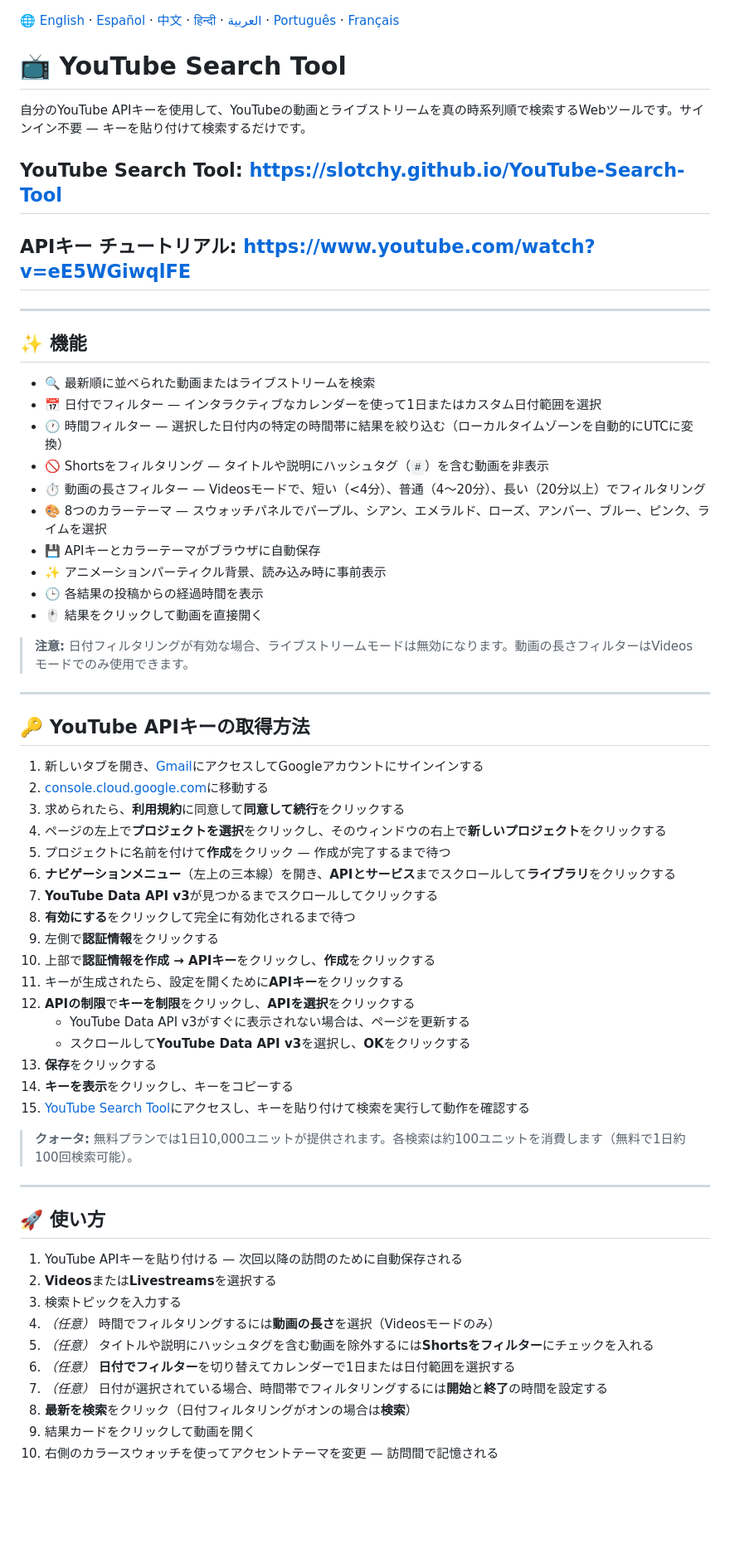
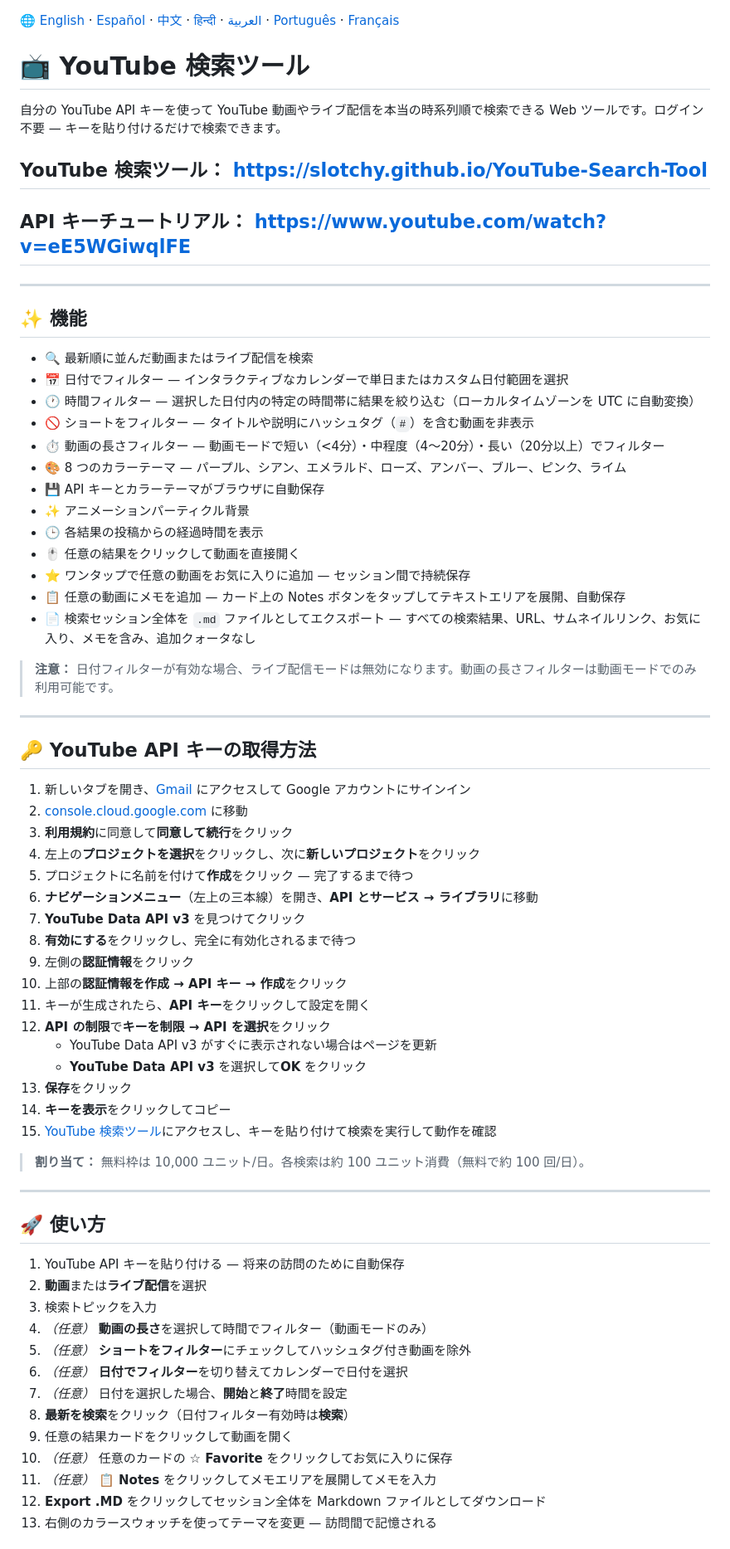
Before and after one commit to Slotchy/YouTube-Search-Tool, a Markdown page: README.ja.md, the part around one of its changes. Shown at 83% size. Rendered like a GitHub page; blank space fills up the shorter version.

```diff
--- a/README.ja.md
+++ b/README.ja.md
@@ -1,64 +1,71 @@
 🌐 [English](README.md) · [Español](README.es.md) · [中文](README.zh.md) · [हिन्दी](README.hi.md) · [العربية](README.ar.md) · [Português](README.pt.md) · [Français](README.fr.md)
 
-# 📺 YouTube Search Tool
+# 📺 YouTube 検索ツール
 
-自分のYouTube APIキーを使用して、YouTubeの動画とライブストリームを真の時系列順で検索するWebツールです。サインイン不要 — キーを貼り付けて検索するだけです。
+自分の YouTube API キーを使って YouTube 動画やライブ配信を本当の時系列順で検索できる Web ツールです。ログイン不要 — キーを貼り付けるだけで検索できます。
 
-## **YouTube Search Tool:** <https://slotchy.github.io/YouTube-Search-Tool>
-## **APIキー チュートリアル:** <https://www.youtube.com/watch?v=eE5WGiwqlFE>
+## **YouTube 検索ツール：** <https://slotchy.github.io/YouTube-Search-Tool>
+## **API キーチュートリアル：** <https://www.youtube.com/watch?v=eE5WGiwqlFE>
 
 ---
 
 ## ✨ 機能
 
-* 🔍 最新順に並べられた動画またはライブストリームを検索
-* 📅 日付でフィルター — インタラクティブなカレンダーを使って1日またはカスタム日付範囲を選択
-* 🕐 時間フィルター — 選択した日付内の特定の時間帯に結果を絞り込む（ローカルタイムゾーンを自動的にUTCに変換）
-* 🚫 Shortsをフィルタリング — タイトルや説明にハッシュタグ（`#`）を含む動画を非表示
-* ⏱️ 動画の長さフィルター — Videosモードで、短い（<4分）、普通（4〜20分）、長い（20分以上）でフィルタリング
-* 🎨 8つのカラーテーマ — スウォッチパネルでパープル、シアン、エメラルド、ローズ、アンバー、ブルー、ピンク、ライムを選択
-* 💾 APIキーとカラーテーマがブラウザに自動保存
-* ✨ アニメーションパーティクル背景、読み込み時に事前表示
+* 🔍 最新順に並んだ動画またはライブ配信を検索
+* 📅 日付でフィルター — インタラクティブなカレンダーで単日またはカスタム日付範囲を選択
+* 🕐 時間フィルター — 選択した日付内の特定の時間帯に結果を絞り込む（ローカルタイムゾーンを UTC に自動変換）
+* 🚫 ショートをフィルター — タイトルや説明にハッシュタグ（`#`）を含む動画を非表示
+* ⏱️ 動画の長さフィルター — 動画モードで短い（<4分）・中程度（4〜20分）・長い（20分以上）でフィルター
+* 🎨 8 つのカラーテーマ — パープル、シアン、エメラルド、ローズ、アンバー、ブルー、ピンク、ライム
+* 💾 API キーとカラーテーマがブラウザに自動保存
+* ✨ アニメーションパーティクル背景
 * 🕒 各結果の投稿からの経過時間を表示
-* 🖱️ 結果をクリックして動画を直接開く
+* 🖱️ 任意の結果をクリックして動画を直接開く
+* ⭐ ワンタップで任意の動画をお気に入りに追加 — セッション間で持続保存
+* 📋 任意の動画にメモを追加 — カード上の Notes ボタンをタップしてテキストエリアを展開、自動保存
+* 📄 検索セッション全体を `.md` ファイルとしてエクスポート — すべての検索結果、URL、サムネイルリンク、お気に入り、メモを含み、追加クォータなし
 
-> **注意:** 日付フィルタリングが有効な場合、ライブストリームモードは無効になります。動画の長さフィルターはVideosモードでのみ使用できます。
+> **注意：** 日付フィルターが有効な場合、ライブ配信モードは無効になります。動画の長さフィルターは動画モードでのみ利用可能です。
 
 ---
 
-## 🔑 YouTube APIキーの取得方法
+## 🔑 YouTube API キーの取得方法
 
-1. 新しいタブを開き、[Gmail](https://mail.google.com)にアクセスしてGoogleアカウントにサインインする
-2. [console.cloud.google.com](https://console.cloud.google.com)に移動する
-3. 求められたら、**利用規約**に同意して**同意して続行**をクリックする
-4. ページの左上で**プロジェクトを選択**をクリックし、そのウィンドウの右上で**新しいプロジェクト**をクリックする
-5. プロジェクトに名前を付けて**作成**をクリック — 作成が完了するまで待つ
-6. **ナビゲーションメニュー**（左上の三本線）を開き、**APIとサービス**までスクロールして**ライブラリ**をクリックする
-7. **YouTube Data API v3**が見つかるまでスクロールしてクリックする
-8. **有効にする**をクリックして完全に有効化されるまで待つ
-9. 左側で**認証情報**をクリックする
-10. 上部で**認証情報を作成 → APIキー**をクリックし、**作成**をクリックする
-11. キーが生成されたら、設定を開くために**APIキー**をクリックする
-12. **APIの制限**で**キーを制限**をクリックし、**APIを選択**をクリックする
-    - YouTube Data API v3がすぐに表示されない場合は、ページを更新する
-    - スクロールして**YouTube Data API v3**を選択し、**OK**をクリックする
-13. **保存**をクリックする
-14. **キーを表示**をクリックし、キーをコピーする
-15. [YouTube Search Tool](https://slotchy.github.io/YouTube-Search-Tool)にアクセスし、キーを貼り付けて検索を実行して動作を確認する
+1. 新しいタブを開き、[Gmail](https://mail.google.com) にアクセスして Google アカウントにサインイン
+2. [console.cloud.google.com](https://console.cloud.google.com) に移動
+3. **利用規約**に同意して**同意して続行**をクリック
+4. 左上の**プロジェクトを選択**をクリックし、次に**新しいプロジェクト**をクリック
+5. プロジェクトに名前を付けて**作成**をクリック — 完了するまで待つ
+6. **ナビゲーションメニュー**（左上の三本線）を開き、**API とサービス → ライブラリ**に移動
+7. **YouTube Data API v3** を見つけてクリック
+8. **有効にする**をクリックし、完全に有効化されるまで待つ
+9. 左側の**認証情報**をクリック
+10. 上部の**認証情報を作成 → API キー → 作成**をクリック
+11. キーが生成されたら、**API キー**をクリックして設定を開く
+12. **API の制限**で**キーを制限 → API を選択**をクリック
+    - YouTube Data API v3 がすぐに表示されない場合はページを更新
+    - **YouTube Data API v3** を選択して**OK** をクリック
+13. **保存**をクリック
+14. **キーを表示**をクリックしてコピー
+15. [YouTube 検索ツール](https://slotchy.github.io/YouTube-Search-Tool)にアクセスし、キーを貼り付けて検索を実行して動作を確認
 
-> **クォータ:** 無料プランでは1日10,000ユニットが提供されます。各検索は約100ユニットを消費します（無料で1日約100回検索可能）。
+> **割り当て：** 無料枠は 10,000 ユニット/日。各検索は約 100 ユニット消費（無料で約 100 回/日）。
 
 ---
 
 ## 🚀 使い方
 
-1. YouTube APIキーを貼り付ける — 次回以降の訪問のために自動保存される
-2. **Videos**または**Livestreams**を選択する
-3. 検索トピックを入力する
-4. *（任意）* 時間でフィルタリングするには**動画の長さ**を選択（Videosモードのみ）
-5. *（任意）* タイトルや説明にハッシュタグを含む動画を除外するには**Shortsをフィルター**にチェックを入れる
-6. *（任意）* **日付でフィルター**を切り替えてカレンダーで1日または日付範囲を選択する
-7. *（任意）* 日付が選択されている場合、時間帯でフィルタリングするには**開始**と**終了**の時間を設定する
-8. **最新を検索**をクリック（日付フィルタリングがオンの場合は**検索**）
-9. 結果カードをクリックして動画を開く
-10. 右側のカラースウォッチを使ってアクセントテーマを変更 — 訪問間で記憶される
+1. YouTube API キーを貼り付ける — 将来の訪問のために自動保存
+2. **動画**または**ライブ配信**を選択
+3. 検索トピックを入力
+4. *（任意）* **動画の長さ**を選択して時間でフィルター（動画モードのみ）
+5. *（任意）* **ショートをフィルター**にチェックしてハッシュタグ付き動画を除外
+6. *（任意）* **日付でフィルター**を切り替えてカレンダーで日付を選択
+7. *（任意）* 日付を選択した場合、**開始**と**終了**時間を設定
+8. **最新を検索**をクリック（日付フィルター有効時は**検索**）
+9. 任意の結果カードをクリックして動画を開く
+10. *（任意）* 任意のカードの **☆ Favorite** をクリックしてお気に入りに保存
+11. *（任意）* **📋 Notes** をクリックしてメモエリアを展開してメモを入力
+12. **Export .MD** をクリックしてセッション全体を Markdown ファイルとしてダウンロード
+13. 右側のカラースウォッチを使ってテーマを変更 — 訪問間で記憶される
+
```
Also changed, not shown: other parts of README.ja.md (+27 -13 lines).
